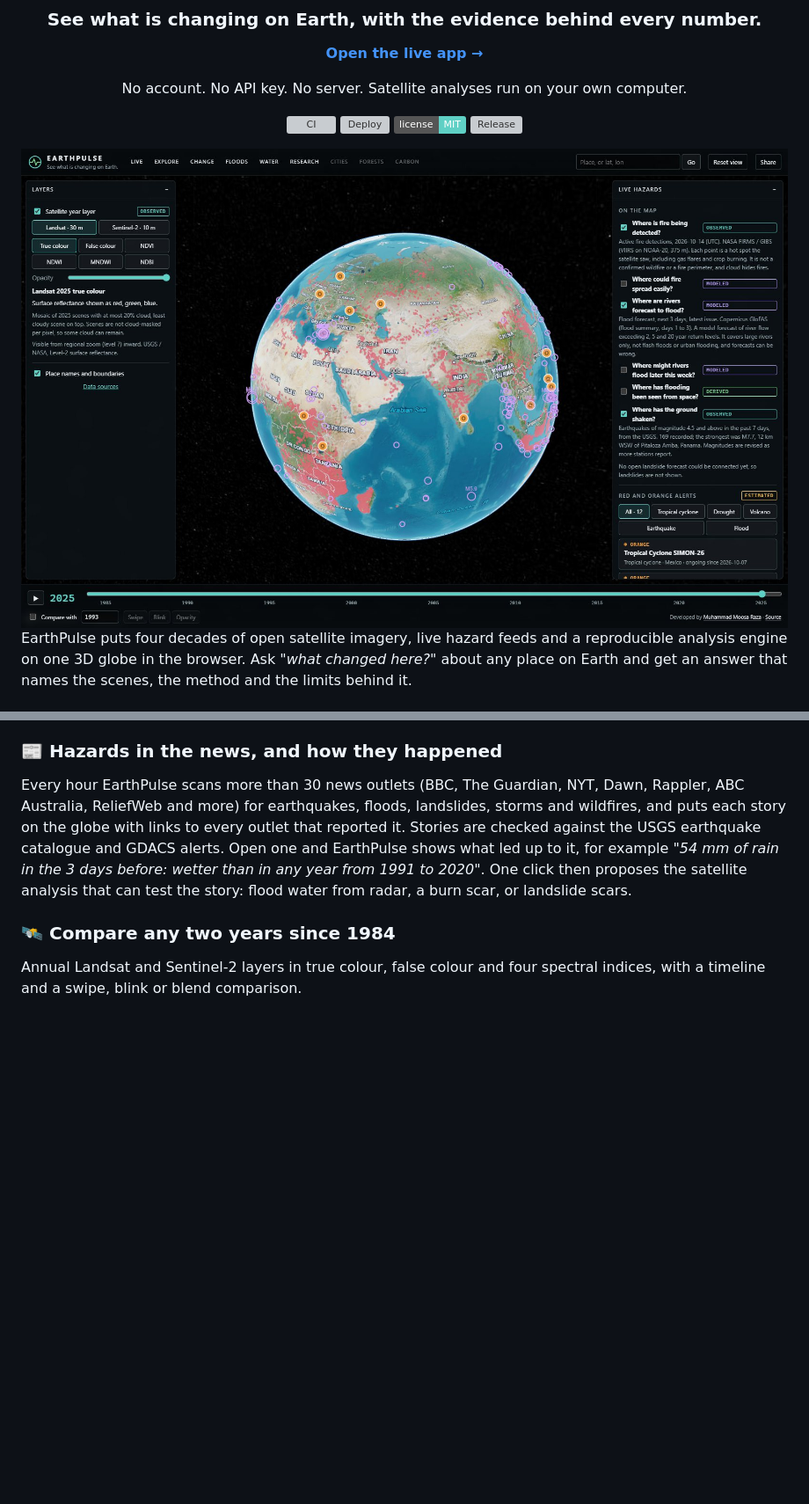
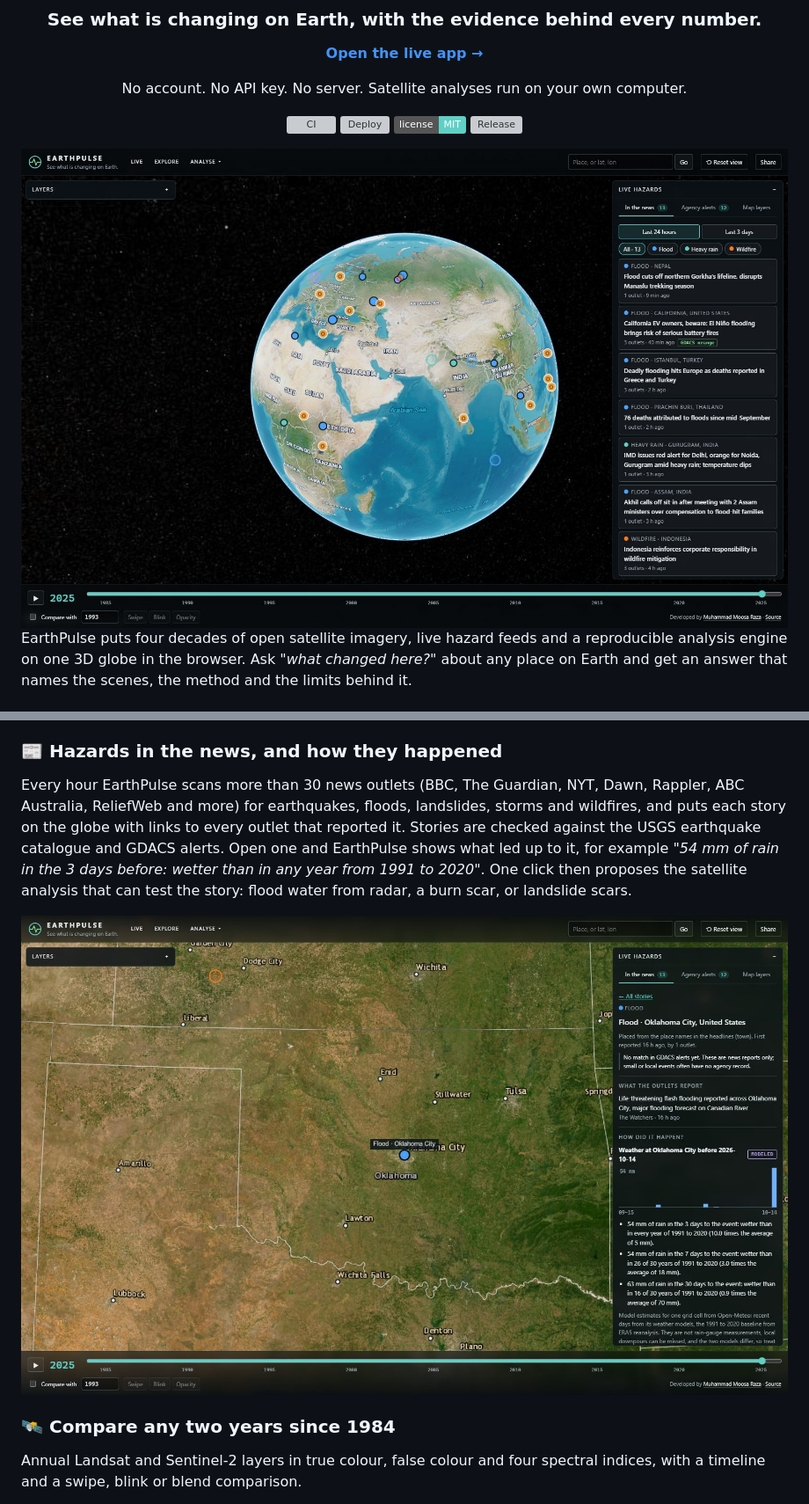
Before and after one commit to moosarazauaf/earthpulse, a Markdown page: README.md, 2 parts joined by grey strips. Shown at 88% size. GitHub-like rendering; pictures changed too: docs/media/live.jpg (deleted), docs/media/news-story.jpg (added), docs/media/news.jpg (added); badges without logos; blank space fills up the shorter version; grey boxes are pictures that could not be loaded.

Commit message:
README: lead with hazard news on the globe and a story's rain history

```diff
--- a/README.md
+++ b/README.md
@@ -13,7 +13,7 @@ No account. No API key. No server. Satellite analyses run on your own computer.
 [![License: MIT](https://img.shields.io/badge/license-MIT-5fd0c5.svg)](LICENSE)
 [![Release](https://img.shields.io/github/v/release/moosarazauaf/earthpulse?include_prereleases&color=7bd88f)](https://github.com/moosarazauaf/earthpulse/releases)
 
-<img src="docs/media/live.jpg" alt="EarthPulse Live view: a 3D globe with current disaster alerts, active fire detections, river flood forecasts and earthquakes, with a panel explaining each layer's source and limits" width="100%">
+<img src="docs/media/news.jpg" alt="EarthPulse Live view: natural-hazard stories from the past 24 hours of news as coloured markers on a 3D globe, with headlines, outlets and agency matches in a side panel" width="100%">
 
 </div>
 
@@ -58,6 +58,8 @@ up to it, for example *"54 mm of rain in the 3 days before: wetter than in
 any year from 1991 to 2020"*. One click then proposes the satellite analysis
 that can test the story: flood water from radar, a burn scar, or landslide
 scars.
+
+<img src="docs/media/news-story.jpg" alt="A news story about flash flooding in Oklahoma City, with the outlet's headline, a chart of daily rain for the 30 days before, and the finding that 54 mm in 3 days was wetter than any year from 1991 to 2020" width="100%">
 
 ### 🛰️ Compare any two years since 1984
 Annual Landsat and Sentinel-2 layers in true colour, false colour and four
```
